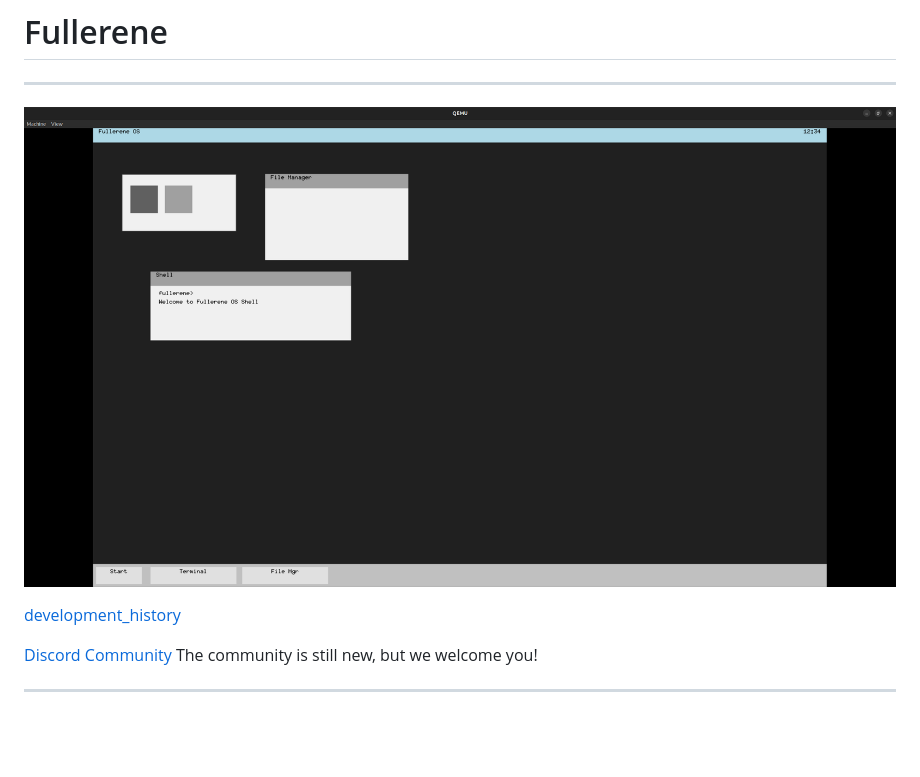
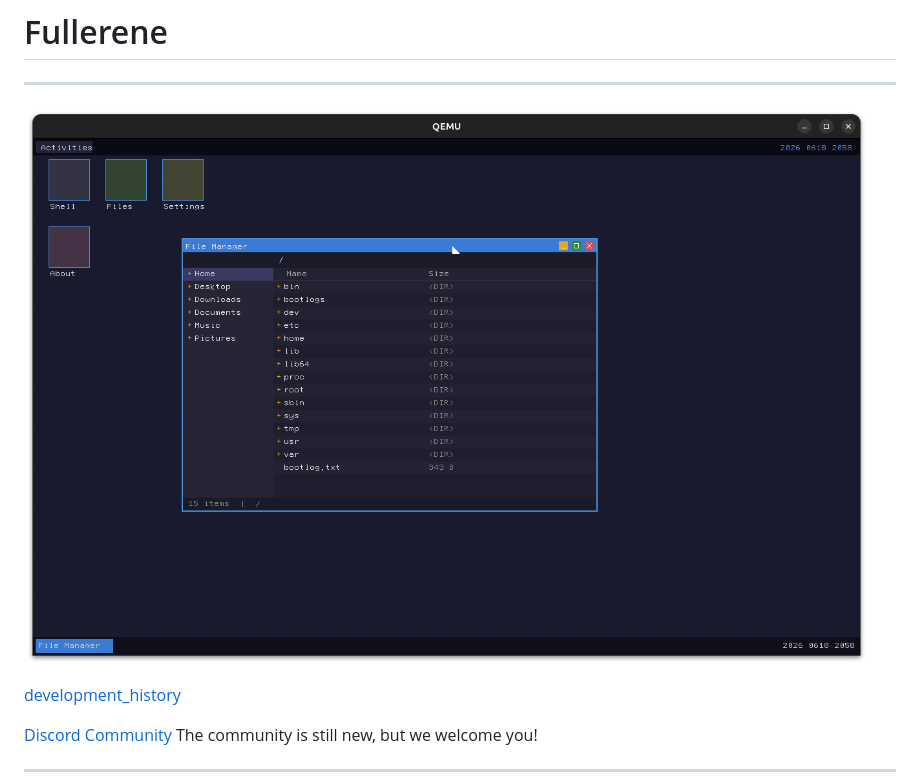
Before and after one commit to p14c31355/fullerene, a Markdown page: README.md, the part around the change. GitHub-like rendering; pictures changed too: docs/history/fullerene_202606182121_desktop.png (added); blank space fills up the shorter version.

Commit message:
docs(readme): update screenshot to latest version

```diff
--- a/README.md
+++ b/README.md
@@ -2,7 +2,7 @@
 
 ---
 
-![](docs/history/fullerene_202605210700_desktop.png)
+![](docs/history/fullerene_202606182121_desktop.png)
 
 [development_history](docs/history)
 
```
